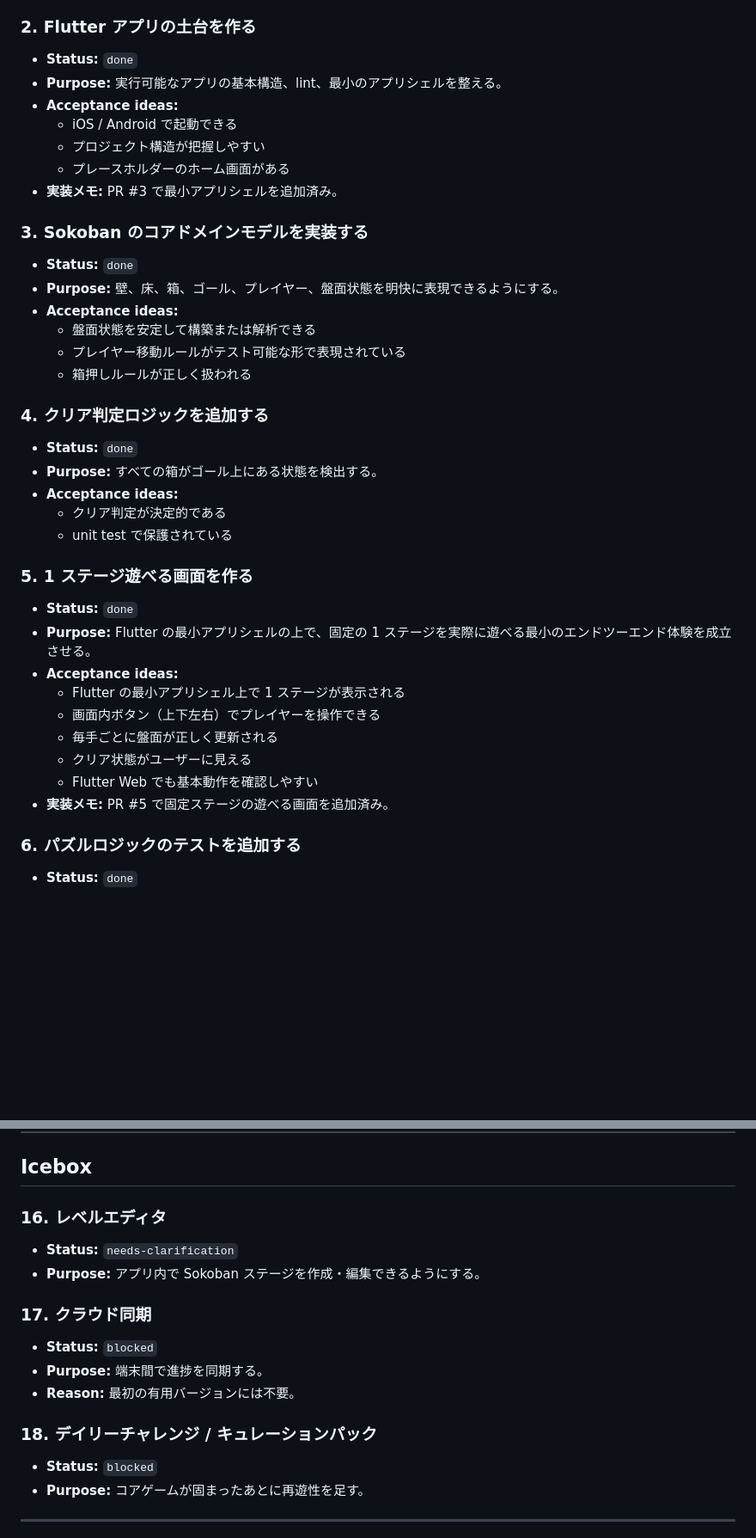
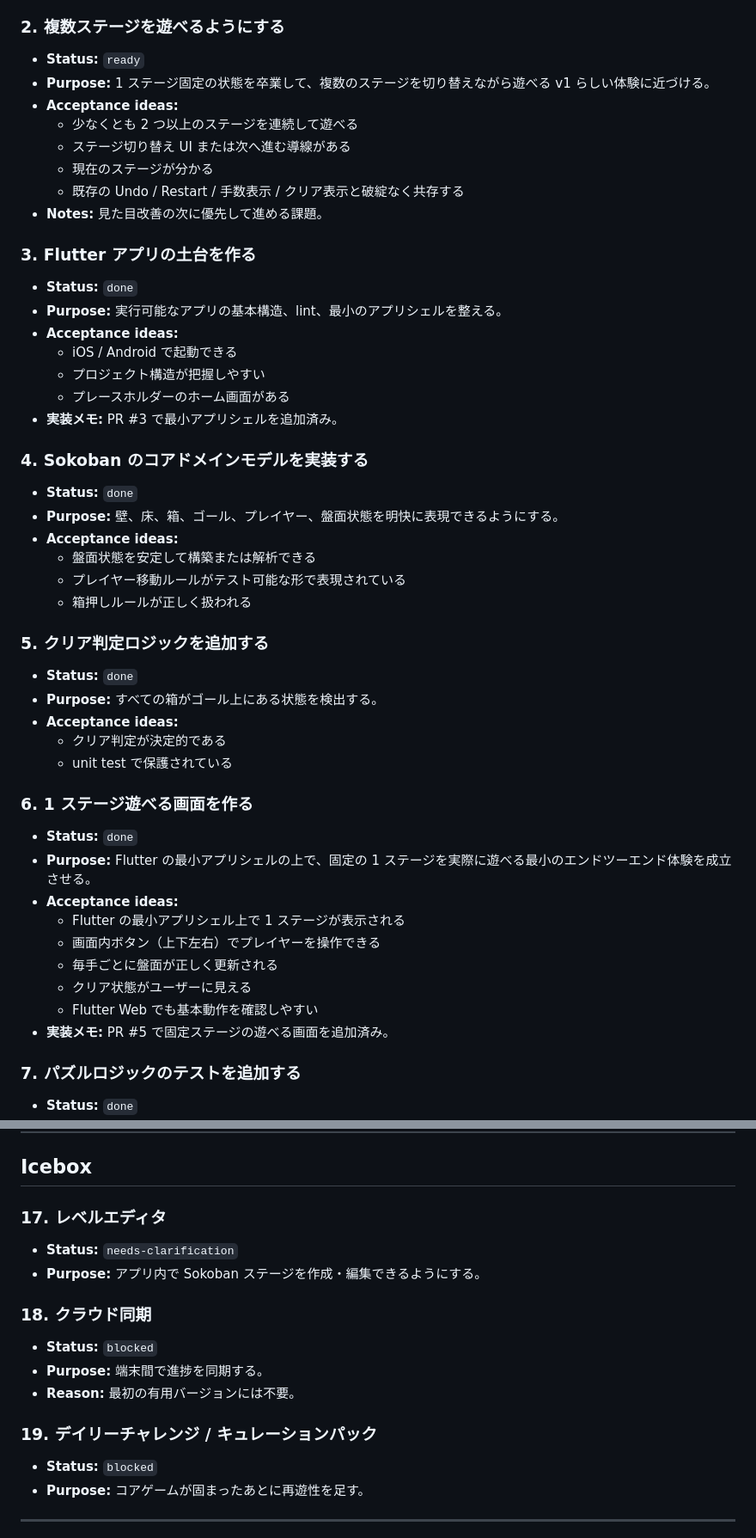
Before and after one commit to mozuq-lab/sokoban-app, a Markdown page: docs/product-backlog.md, 2 parts joined by grey strips. Shown at 86% size. Rendered like a GitHub page; blank space fills up the shorter version.

```diff
--- a/docs/product-backlog.md
+++ b/docs/product-backlog.md
@@ -36,7 +36,17 @@ v1 の基準:
   - 小さくレビュー可能な UI 改善単位で進められる
 - **Notes:** この項目は当面の最優先課題。関連する UI / UX 改善は、他の ready 項目より優先して扱ってよい。
 
-### 2. Flutter アプリの土台を作る
+### 2. 複数ステージを遊べるようにする
+- **Status:** `ready`
+- **Purpose:** 1 ステージ固定の状態を卒業して、複数のステージを切り替えながら遊べる v1 らしい体験に近づける。
+- **Acceptance ideas:**
+  - 少なくとも 2 つ以上のステージを連続して遊べる
+  - ステージ切り替え UI または次へ進む導線がある
+  - 現在のステージが分かる
+  - 既存の Undo / Restart / 手数表示 / クリア表示と破綻なく共存する
+- **Notes:** 見た目改善の次に優先して進める課題。
+
+### 3. Flutter アプリの土台を作る
 - **Status:** `done`
 - **Purpose:** 実行可能なアプリの基本構造、lint、最小のアプリシェルを整える。
 - **Acceptance ideas:**
@@ -45,7 +55,7 @@ v1 の基準:
   - プレースホルダーのホーム画面がある
 - **実装メモ:** PR #3 で最小アプリシェルを追加済み。
 
-### 3. Sokoban のコアドメインモデルを実装する
+### 4. Sokoban のコアドメインモデルを実装する
 - **Status:** `done`
 - **Purpose:** 壁、床、箱、ゴール、プレイヤー、盤面状態を明快に表現できるようにする。
 - **Acceptance ideas:**
@@ -53,14 +63,14 @@ v1 の基準:
   - プレイヤー移動ルールがテスト可能な形で表現されている
   - 箱押しルールが正しく扱われる
 
-### 4. クリア判定ロジックを追加する
+### 5. クリア判定ロジックを追加する
 - **Status:** `done`
 - **Purpose:** すべての箱がゴール上にある状態を検出する。
 - **Acceptance ideas:**
   - クリア判定が決定的である
   - unit test で保護されている
 
-### 5. 1 ステージ遊べる画面を作る
+### 6. 1 ステージ遊べる画面を作る
 - **Status:** `done`
 - **Purpose:** Flutter の最小アプリシェルの上で、固定の 1 ステージを実際に遊べる最小のエンドツーエンド体験を成立させる。
 - **Acceptance ideas:**
@@ -71,7 +81,7 @@ v1 の基準:
   - Flutter Web でも基本動作を確認しやすい
 - **実装メモ:** PR #5 で固定ステージの遊べる画面を追加済み。
 
-### 6. パズルロジックのテストを追加する
+### 7. パズルロジックのテストを追加する
 - **Status:** `done`
 - **Purpose:** 移動、押し出し、衝突、クリア判定を守る。
 - **Acceptance ideas:**
@@ -177,16 +188,16 @@ v1 の基準:
 
 ## Icebox
 
-### 16. レベルエディタ
+### 17. レベルエディタ
 - **Status:** `needs-clarification`
 - **Purpose:** アプリ内で Sokoban ステージを作成・編集できるようにする。
 
-### 17. クラウド同期
+### 18. クラウド同期
 - **Status:** `blocked`
 - **Purpose:** 端末間で進捗を同期する。
 - **Reason:** 最初の有用バージョンには不要。
 
-### 18. デイリーチャレンジ / キュレーションパック
+### 19. デイリーチャレンジ / キュレーションパック
 - **Status:** `blocked`
 - **Purpose:** コアゲームが固まったあとに再遊性を足す。
 
```
Also changed, not shown: other parts of docs/product-backlog.md (+11 -10 lines).
